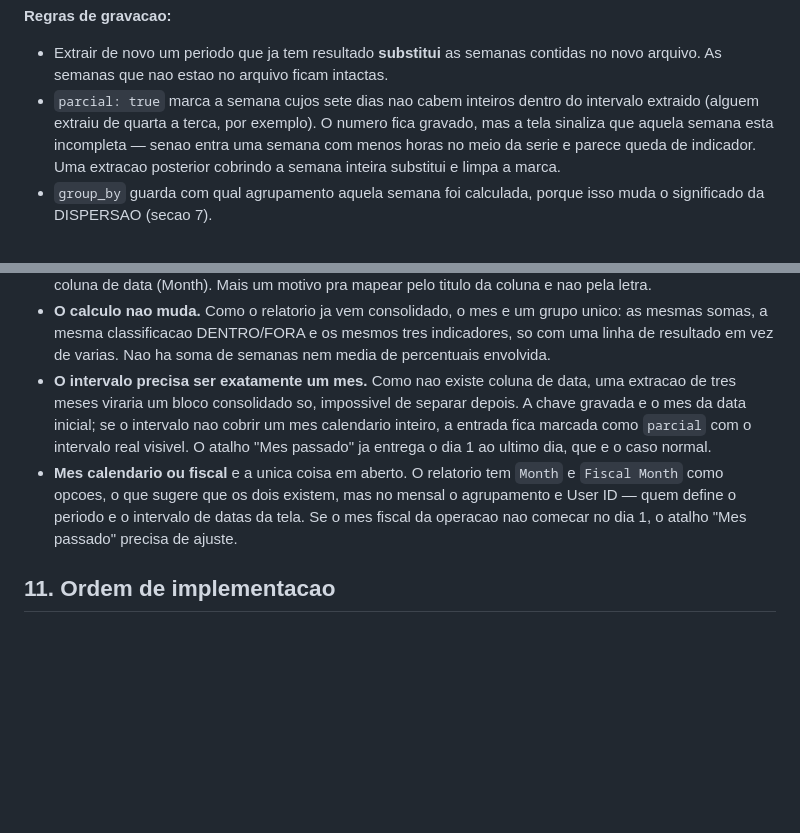
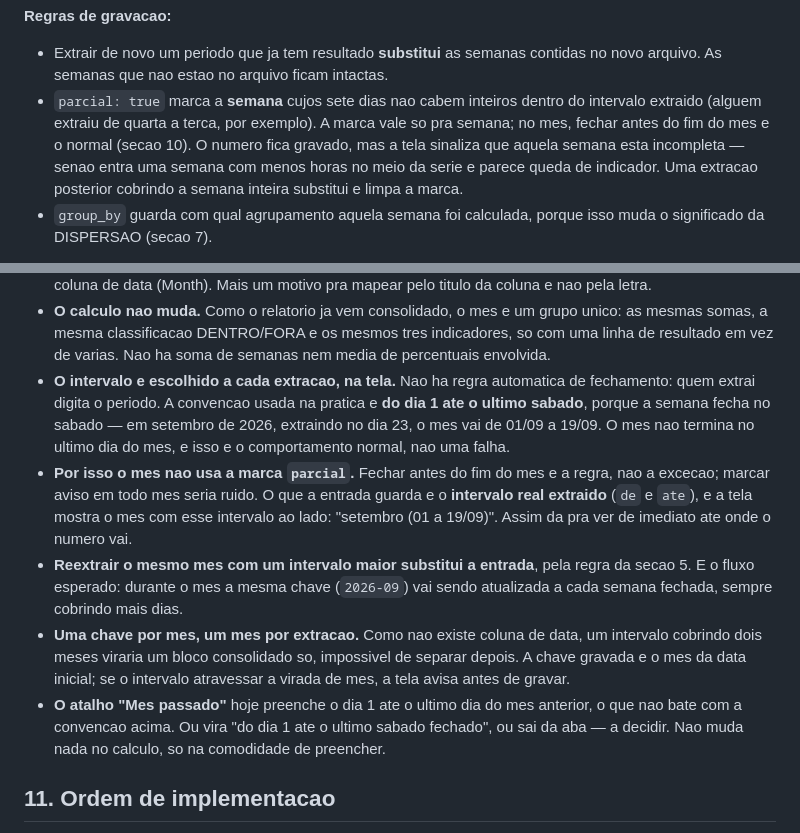
Before and after one commit to danithomaseto/ScoreCard, a Markdown page: docs/INDICADORES.md, 2 parts joined by grey strips. Drawn GitHub-style; blank space fills up the shorter version.

Commit message:
Registra o mes com intervalo escolhido na tela, sem marca de parcial
O periodo do mes e digitado a cada extracao, pela convencao do dia 1
ate o ultimo sabado fechado, entao terminar antes do fim do mes e o
comportamento normal. Guarda o intervalo real em vez de marcar a
entrada como parcial, que viraria aviso em todo mes, e deixa a marca
de parcial valendo so para a semana.

Anota que reextrair o mesmo mes atualiza a mesma chave cobrindo mais
dias e que o atalho "Mes passado" precisa mudar ou sair.

Co-Authored-By: Claude Opus 5 <noreply@anthropic.com>
Claude-Session: https://claude.ai/code/session_01JYcNt4RYNduoWdQP7AbQaG

```diff
--- a/docs/INDICADORES.md
+++ b/docs/INDICADORES.md
@@ -159,9 +159,10 @@ EFETIVIDADE e HORA DIRETA sao razoes de somas, nao medias.
 - Extrair de novo um periodo que ja tem resultado **substitui** as
   semanas contidas no novo arquivo. As semanas que nao estao no arquivo
   ficam intactas.
-- `parcial: true` marca a semana cujos sete dias nao cabem inteiros
+- `parcial: true` marca a **semana** cujos sete dias nao cabem inteiros
   dentro do intervalo extraido (alguem extraiu de quarta a terca, por
-  exemplo). O numero fica gravado, mas a tela sinaliza que aquela
+  exemplo). A marca vale so pra semana; no mes, fechar antes do fim do
+  mes e o normal (secao 10). O numero fica gravado, mas a tela sinaliza que aquela
   semana esta incompleta — senao entra uma semana com menos horas no
   meio da serie e parece queda de indicador. Uma extracao posterior
   cobrindo a semana inteira substitui e limpa a marca.
@@ -303,18 +304,30 @@ Consequencias:
   um grupo unico: as mesmas somas, a mesma classificacao DENTRO/FORA e
   os mesmos tres indicadores, so com uma linha de resultado em vez de
   varias. Nao ha soma de semanas nem media de percentuais envolvida.
-- **O intervalo precisa ser exatamente um mes.** Como nao existe coluna
-  de data, uma extracao de tres meses viraria um bloco consolidado so,
-  impossivel de separar depois. A chave gravada e o mes da data
-  inicial; se o intervalo nao cobrir um mes calendario inteiro, a
-  entrada fica marcada como `parcial` com o intervalo real visivel. O
-  atalho "Mes passado" ja entrega o dia 1 ao ultimo dia, que e o caso
-  normal.
-- **Mes calendario ou fiscal** e a unica coisa em aberto. O relatorio
-  tem `Month` e `Fiscal Month` como opcoes, o que sugere que os dois
-  existem, mas no mensal o agrupamento e User ID — quem define o
-  periodo e o intervalo de datas da tela. Se o mes fiscal da operacao
-  nao comecar no dia 1, o atalho "Mes passado" precisa de ajuste.
+- **O intervalo e escolhido a cada extracao, na tela.** Nao ha regra
+  automatica de fechamento: quem extrai digita o periodo. A convencao
+  usada na pratica e **do dia 1 ate o ultimo sabado**, porque a semana
+  fecha no sabado — em setembro de 2026, extraindo no dia 23, o mes vai
+  de 01/09 a 19/09. O mes nao termina no ultimo dia do mes, e isso e o
+  comportamento normal, nao uma falha.
+- **Por isso o mes nao usa a marca `parcial`.** Fechar antes do fim do
+  mes e a regra, nao a excecao; marcar aviso em todo mes seria ruido. O
+  que a entrada guarda e o **intervalo real extraido** (`de` e `ate`),
+  e a tela mostra o mes com esse intervalo ao lado: "setembro (01 a
+  19/09)". Assim da pra ver de imediato ate onde o numero vai.
+- **Reextrair o mesmo mes com um intervalo maior substitui a entrada**,
+  pela regra da secao 5. E o fluxo esperado: durante o mes a mesma
+  chave (`2026-09`) vai sendo atualizada a cada semana fechada, sempre
+  cobrindo mais dias.
+- **Uma chave por mes, um mes por extracao.** Como nao existe coluna de
+  data, um intervalo cobrindo dois meses viraria um bloco consolidado
+  so, impossivel de separar depois. A chave gravada e o mes da data
+  inicial; se o intervalo atravessar a virada de mes, a tela avisa
+  antes de gravar.
+- **O atalho "Mes passado"** hoje preenche o dia 1 ate o ultimo dia do
+  mes anterior, o que nao bate com a convencao acima. Ou vira "do dia 1
+  ate o ultimo sabado fechado", ou sai da aba — a decidir. Nao muda
+  nada no calculo, so na comodidade de preencher.
 
 ## 11. Ordem de implementacao
 
```
